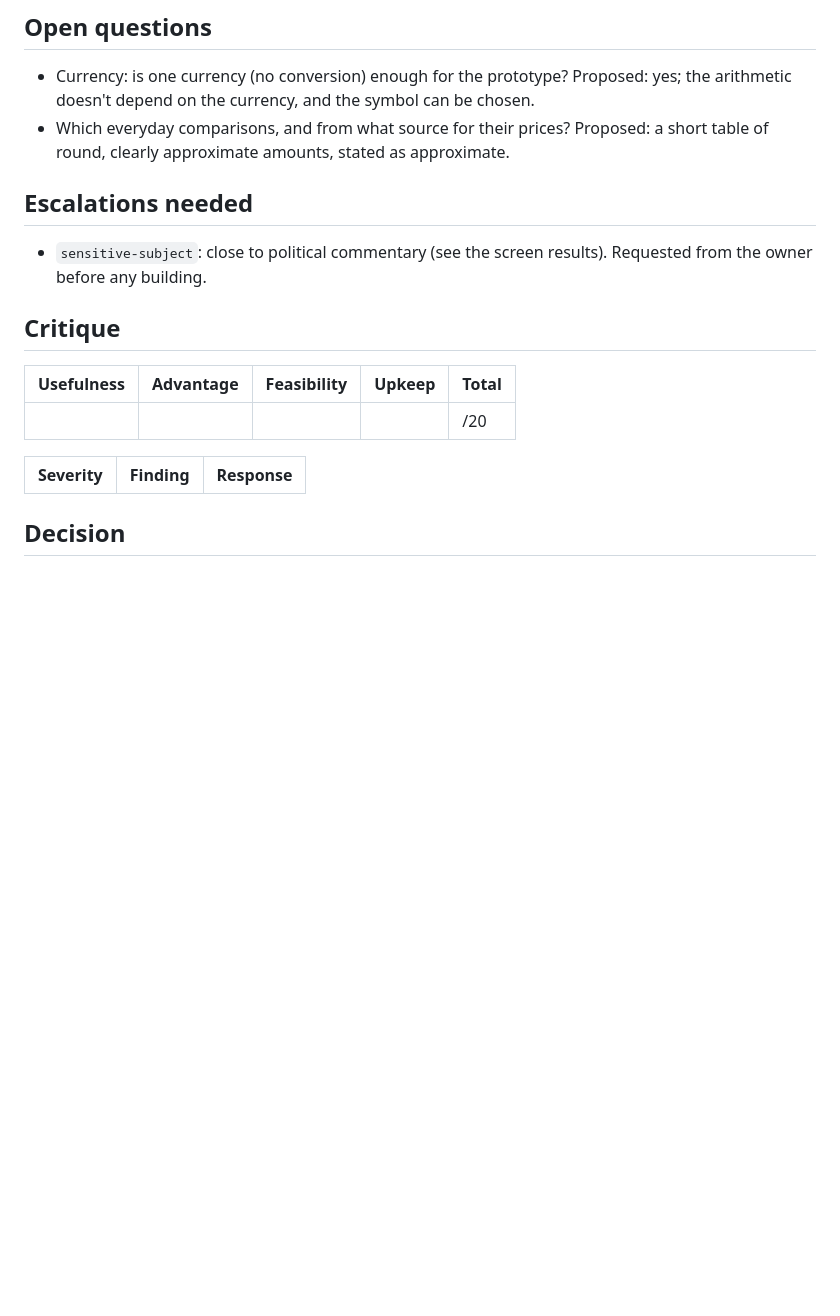
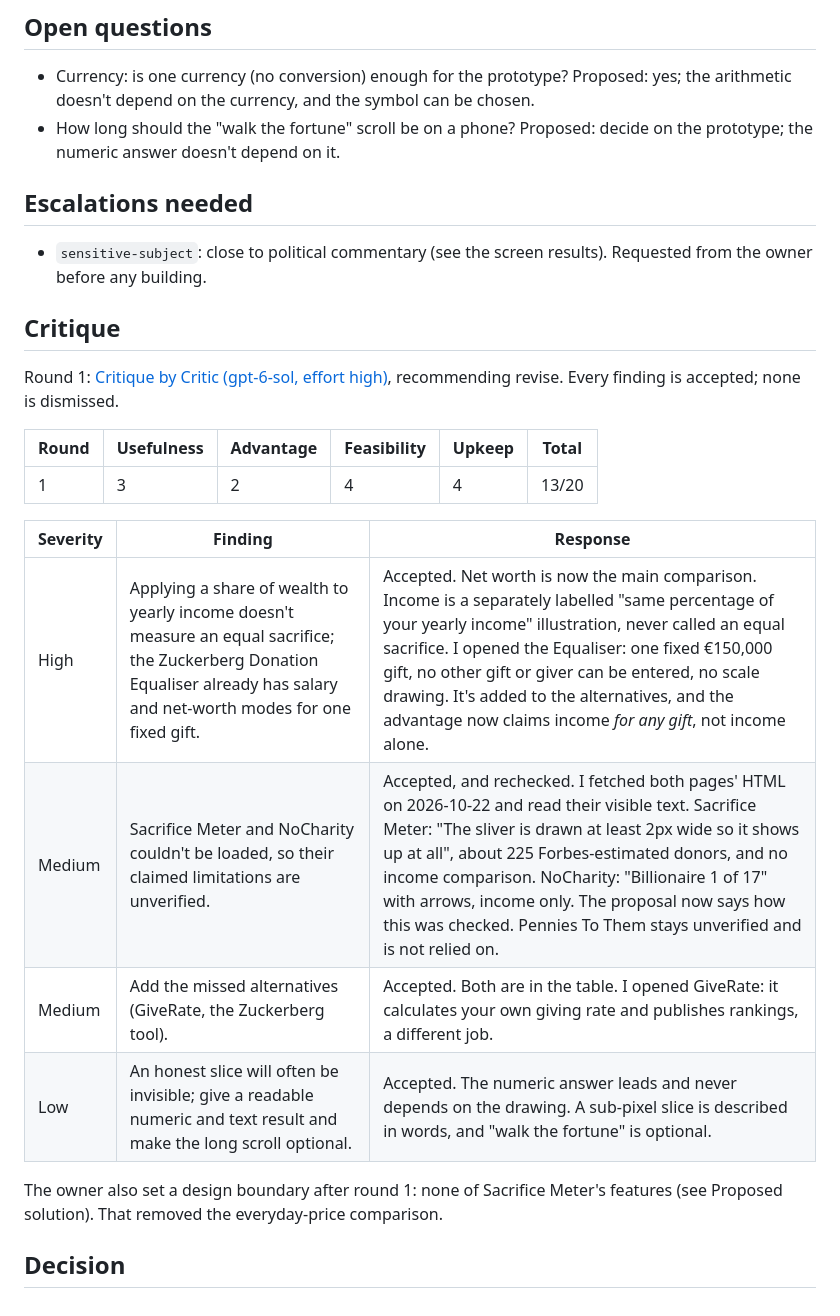
Before and after one commit to ajustinjames/project-100, a Markdown page: candidates/giving-to-scale/PROPOSAL.md, the part around one of its changes. Rendered like a GitHub page; blank space fills up the shorter version.

Commit message:
Revise giving-to-scale after critique round 1
Co-Authored-By: Claude Opus 5.5 <noreply@anthropic.com>

```diff
--- a/candidates/giving-to-scale/PROPOSAL.md
+++ b/candidates/giving-to-scale/PROPOSAL.md
@@ -74,7 +79,7 @@ Also: no donor list, so nothing goes out of date and no figures about named peop
 ## Open questions
 
 - Currency: is one currency (no conversion) enough for the prototype? Proposed: yes; the arithmetic doesn't depend on the currency, and the symbol can be chosen.
-- Which everyday comparisons, and from what source for their prices? Proposed: a short table of round, clearly approximate amounts, stated as approximate.
+- How long should the "walk the fortune" scroll be on a phone? Proposed: decide on the prototype; the numeric answer doesn't depend on it.
 
 ## Escalations needed
 
@@ -84,12 +89,20 @@ Also: no donor list, so nothing goes out of date and no figures about named peop
 
 <!-- Step 6: link the Critic's PR comment, copy its scores, then respond to every finding: what changed, or why it was dismissed. For each dismissed Critical finding, also link the Critic's explicit acceptance or the resolved disagreement outcome that permits advancing. If there was a revise round, give both sets of scores. -->
 
-| Usefulness | Advantage | Feasibility | Upkeep | Total |
-|---|---|---|---|---|
-| | | | | /20 |
+Round 1: [Critique by Critic (gpt-6-sol, effort high)](https://github.com/ajustinjames/project-100/pull/46#issuecomment-6339588372), recommending revise. Every finding is accepted; none is dismissed.
+
+| Round | Usefulness | Advantage | Feasibility | Upkeep | Total |
+|---|---|---|---|---|---|
+| 1 | 3 | 2 | 4 | 4 | 13/20 |
 
 | Severity | Finding | Response |
 |---|---|---|
+| High | Applying a share of wealth to yearly income doesn't measure an equal sacrifice; the Zuckerberg Donation Equaliser already has salary and net-worth modes for one fixed gift. | Accepted. Net worth is now the main comparison. Income is a separately labelled "same percentage of your yearly income" illustration, never called an equal sacrifice. I opened the Equaliser: one fixed €150,000 gift, no other gift or giver can be entered, no scale drawing. It's added to the alternatives, and the advantage now claims income *for any gift*, not income alone. |
+| Medium | Sacrifice Meter and NoCharity couldn't be loaded, so their claimed limitations are unverified. | Accepted, and rechecked. I fetched both pages' HTML on 2026-10-22 and read their visible text. Sacrifice Meter: "The sliver is drawn at least 2px wide so it shows up at all", about 225 Forbes-estimated donors, and no income comparison. NoCharity: "Billionaire 1 of 17" with arrows, income only. The proposal now says how this was checked. Pennies To Them stays unverified and is not relied on. |
+| Medium | Add the missed alternatives (GiveRate, the Zuckerberg tool). | Accepted. Both are in the table. I opened GiveRate: it calculates your own giving rate and publishes rankings, a different job. |
+| Low | An honest slice will often be invisible; give a readable numeric and text result and make the long scroll optional. | Accepted. The numeric answer leads and never depends on the drawing. A sub-pixel slice is described in words, and "walk the fortune" is optional. |
+
+The owner also set a design boundary after round 1: none of Sacrifice Meter's features (see Proposed solution). That removed the everyday-price comparison.
 
 ## Decision
 
```
Also changed, not shown: other parts of candidates/giving-to-scale/PROPOSAL.md (+14 -9 lines).
